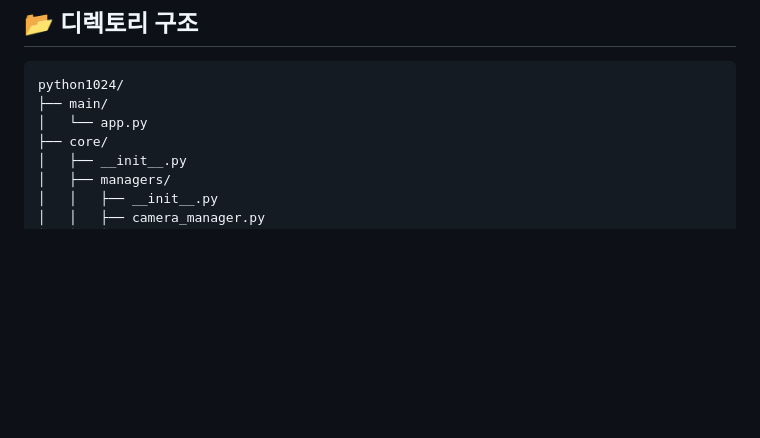
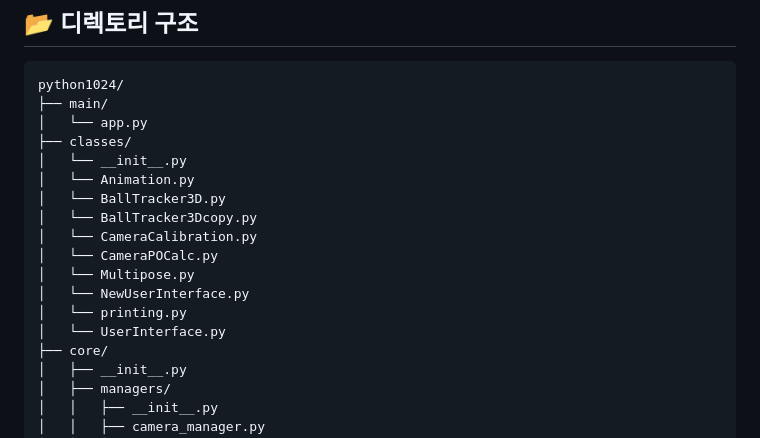
Before and after one commit to Appleshow2020/python1024, a Markdown page: README.md, the part around the change. Rendered like a GitHub page; blank space fills up the shorter version.

```diff
--- a/README.md
+++ b/README.md
@@ -79,6 +79,17 @@
 python1024/
 ├── main/
 │   └── app.py
+├── classes/
+│   └── __init__.py
+│   └── Animation.py
+│   └── BallTracker3D.py
+│   └── BallTracker3Dcopy.py
+│   └── CameraCalibration.py
+│   └── CameraPOCalc.py
+│   └── Multipose.py
+│   └── NewUserInterface.py
+│   └── printing.py
+│   └── UserInterface.py
 ├── core/
 │   ├── __init__.py
 │   ├── managers/
```
